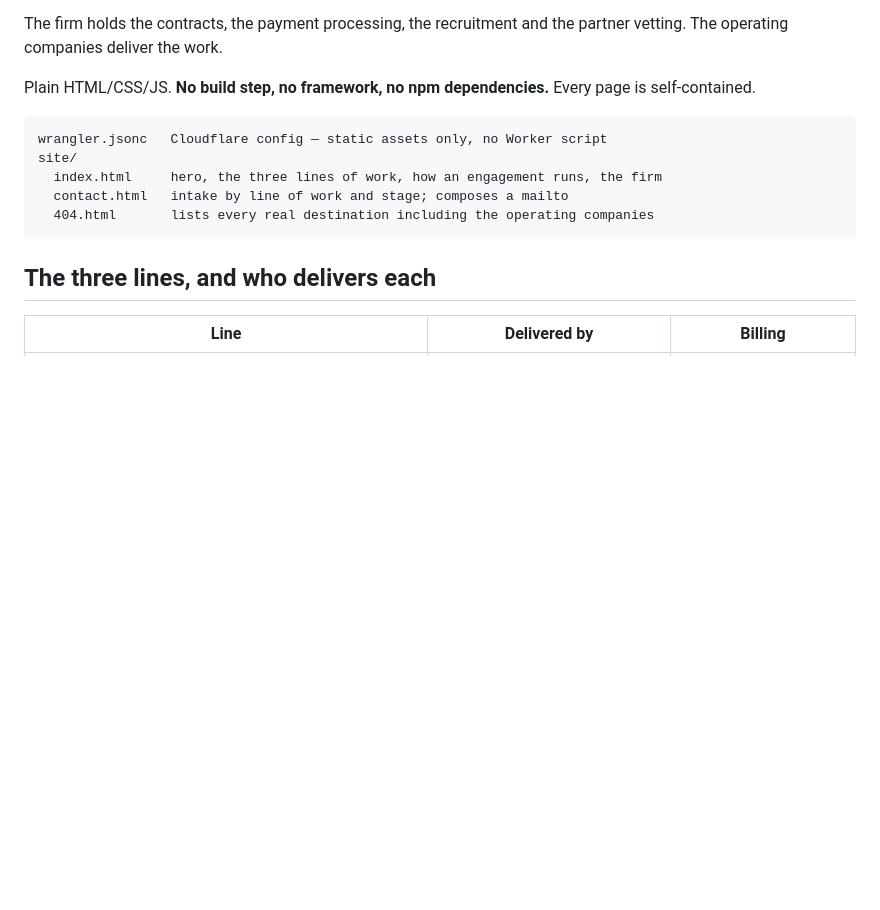
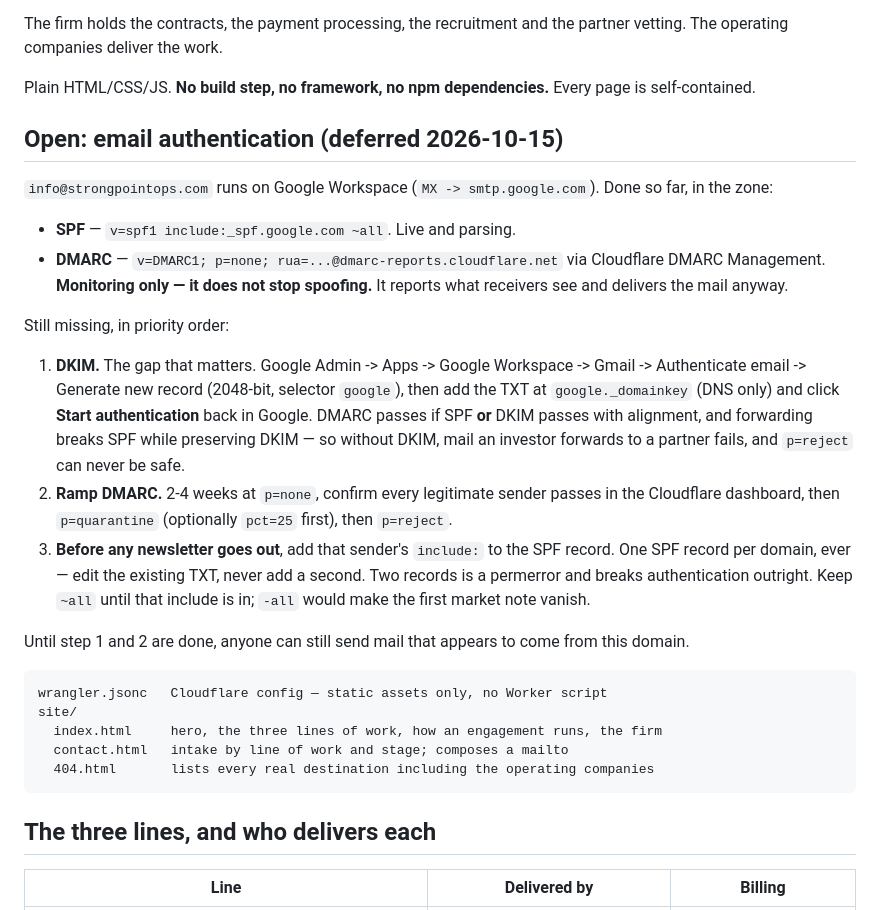
Before and after one commit to Strongpoint-Ops/The-Firm, a Markdown page: README.md, the part around the change. Drawn GitHub-style; blank space fills up the shorter version.

Commit message:
Record the open email-authentication work
SPF and DMARC p=none are live; DKIM is not, and p=none does not stop
spoofing on its own. Written down with the ordering and the reasons so the
ramp to p=reject does not get started before DKIM exists.

Co-Authored-By: Claude Opus 5 <noreply@anthropic.com>
Claude-Session: https://claude.ai/code/session_01EQkGpmEpDGHW2EumwCAiL8

````diff
--- a/README.md
+++ b/README.md
@@ -14,6 +14,37 @@ partner vetting. The operating companies deliver the work.
 
 Plain HTML/CSS/JS. **No build step, no framework, no npm dependencies.** Every
 page is self-contained.
+
+## Open: email authentication (deferred 2026-10-15)
+
+`info@strongpointops.com` runs on Google Workspace (`MX -> smtp.google.com`).
+Done so far, in the zone:
+
+- **SPF** — `v=spf1 include:_spf.google.com ~all`. Live and parsing.
+- **DMARC** — `v=DMARC1; p=none; rua=...@dmarc-reports.cloudflare.net`
+  via Cloudflare DMARC Management. **Monitoring only — it does not stop
+  spoofing.** It reports what receivers see and delivers the mail anyway.
+
+Still missing, in priority order:
+
+1. **DKIM.** The gap that matters. Google Admin -> Apps -> Google Workspace ->
+   Gmail -> Authenticate email -> Generate new record (2048-bit, selector
+   `google`), then add the TXT at `google._domainkey` (DNS only) and click
+   **Start authentication** back in Google.
+   DMARC passes if SPF **or** DKIM passes with alignment, and forwarding
+   breaks SPF while preserving DKIM — so without DKIM, mail an investor
+   forwards to a partner fails, and `p=reject` can never be safe.
+2. **Ramp DMARC.** 2-4 weeks at `p=none`, confirm every legitimate sender
+   passes in the Cloudflare dashboard, then `p=quarantine` (optionally
+   `pct=25` first), then `p=reject`.
+3. **Before any newsletter goes out**, add that sender's `include:` to the
+   SPF record. One SPF record per domain, ever — edit the existing TXT, never
+   add a second. Two records is a permerror and breaks authentication
+   outright. Keep `~all` until that include is in; `-all` would make the
+   first market note vanish.
+
+Until step 1 and 2 are done, anyone can still send mail that appears to come
+from this domain.
 
 ```
 wrangler.jsonc   Cloudflare config — static assets only, no Worker script
````
